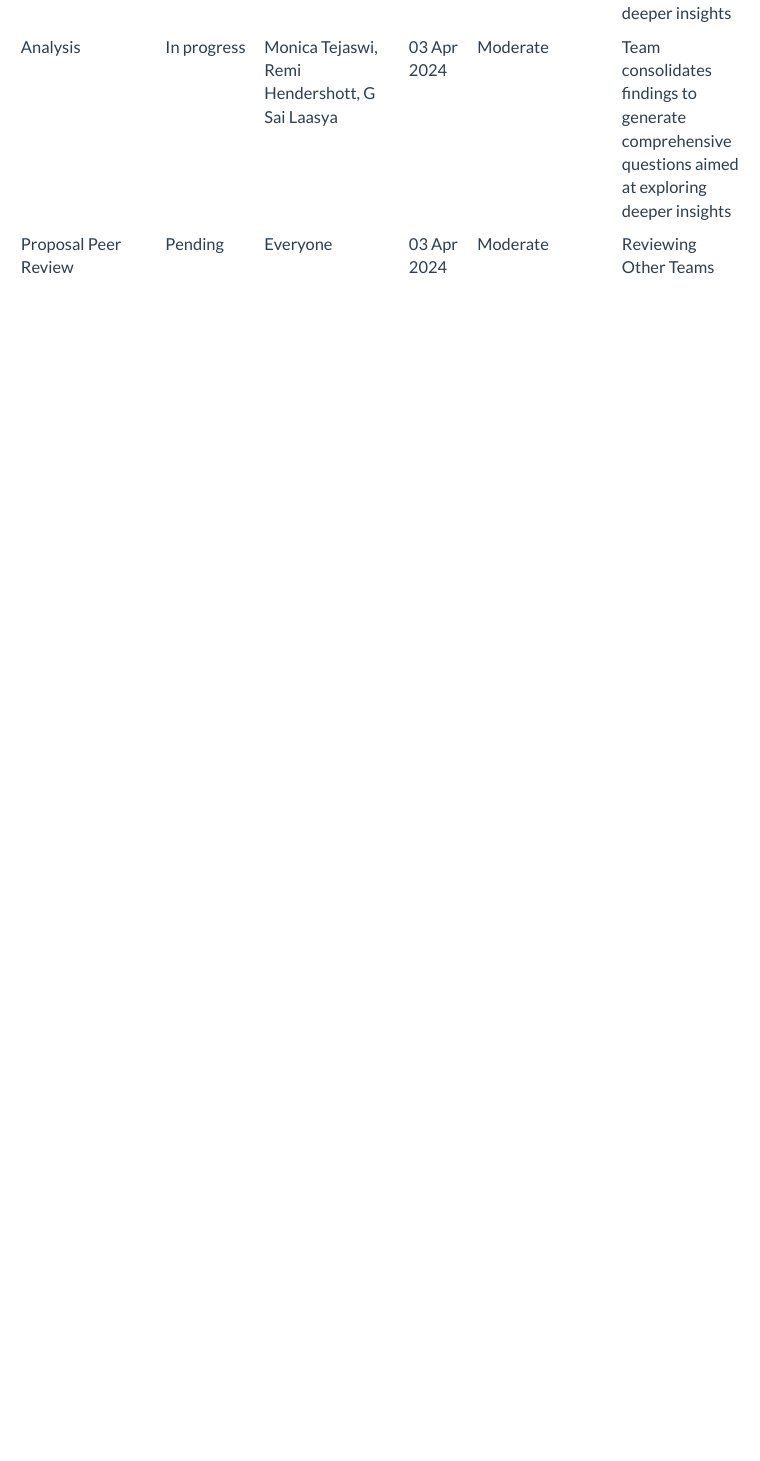
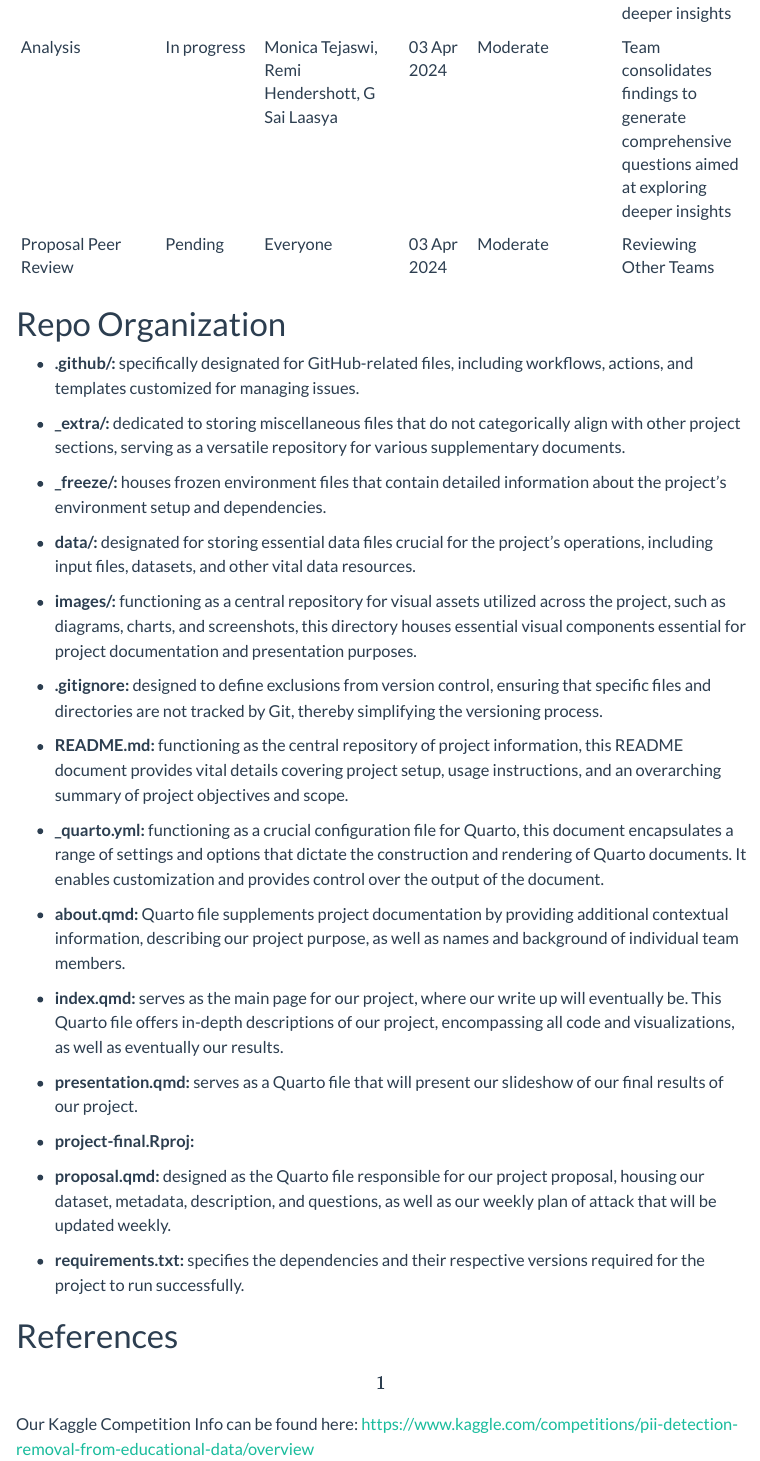
Before and after one commit to INFO523-S24/project-final-KGCompetitors, a Quarto document (proposal.qmd): the page in a window 1100 px wide, from 3380 px down. Rendered offline with R 4.5, knitr and Pandoc in place of Quarto, with nearby package versions; some code elsewhere in the file could not run offline; menus at the side of the page are left out; long lines of code are wrapped.

Commit message:
Added Repo Organization and added Kaggle link.

```diff
--- a/proposal.qmd
+++ b/proposal.qmd
@@ -139,3 +139,36 @@ The competition data is provided in JSON format, containing various components s
 | Questions | In progress | Everyone | 03 Apr 2024 | Moderate |  Team consolidates findings to generate comprehensive questions aimed at exploring deeper insights |
 | Analysis | In progress | Monica Tejaswi, Remi Hendershott, G Sai Laasya | 03 Apr 2024 | Moderate|  Team consolidates findings to generate comprehensive questions aimed at exploring deeper insights |
 |Proposal Peer Review |Pending | Everyone | 03 Apr 2024 | Moderate | Reviewing Other Teams |
+
+# Repo Organization
+-   **.github/:** specifically designated for GitHub-related files, including workflows, actions, and templates customized for managing issues.
+
+-   **\_extra/:** dedicated to storing miscellaneous files that do not categorically align with other project sections, serving as a versatile repository for various supplementary documents.
+
+-   **\_freeze/:** houses frozen environment files that contain detailed information about the project's environment setup and dependencies.
+
+-   **data/:** designated for storing essential data files crucial for the project's operations, including input files, datasets, and other vital data resources.
+
+-   **images/:** functioning as a central repository for visual assets utilized across the project, such as diagrams, charts, and screenshots, this directory houses essential visual components essential for project documentation and presentation purposes.
+
+-   **.gitignore:** designed to define exclusions from version control, ensuring that specific files and directories are not tracked by Git, thereby simplifying the versioning process.
+
+-   **README.md:** functioning as the central repository of project information, this README document provides vital details covering project setup, usage instructions, and an overarching summary of project objectives and scope.
+
+-   **\_quarto.yml:** functioning as a crucial configuration file for Quarto, this document encapsulates a range of settings and options that dictate the construction and rendering of Quarto documents. It enables customization and provides control over the output of the document.
+
+-   **about.qmd:** Quarto file supplements project documentation by providing additional contextual information, describing our project purpose, as well as names and background of individual team members.
+
+-   **index.qmd:** serves as the main page for our project, where our write up will eventually be. This Quarto file offers in-depth descriptions of our project, encompassing all code and visualizations, as well as eventually our results.
+
+-   **presentation.qmd:** serves as a Quarto file that will present our slideshow of our final results of our project.
+
+-   **project-final.Rproj:**
+
+-   **proposal.qmd:** designed as the Quarto file responsible for our project proposal, housing our dataset, metadata, description, and questions, as well as our weekly plan of attack that will be updated weekly.
+
+-   **requirements.txt:** specifies the dependencies and their respective versions required for the project to run successfully.
+
+# References
+
+\[1\] Our Kaggle Competition Info can be found here: <https://www.kaggle.com/competitions/pii-detection-removal-from-educational-data/overview>
```
